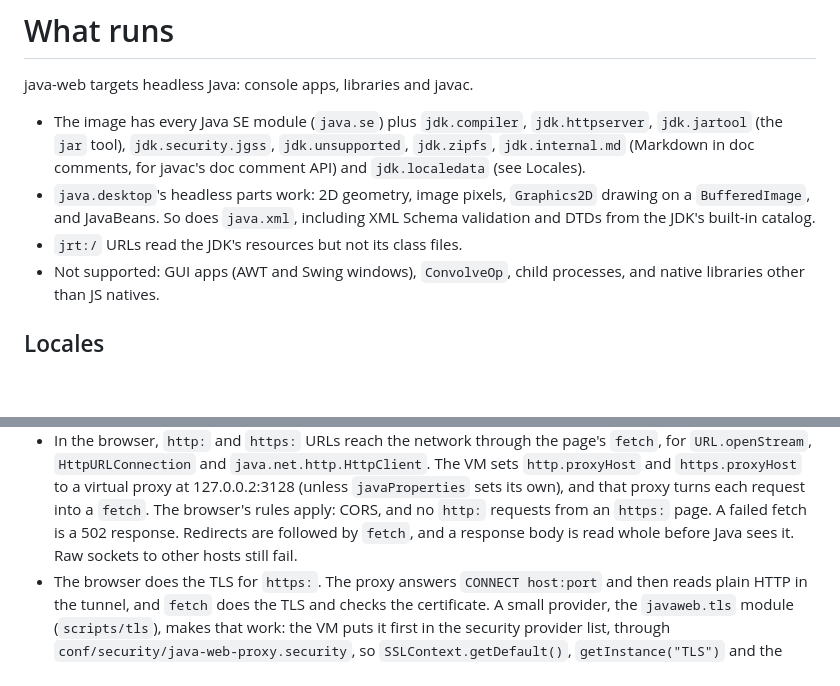
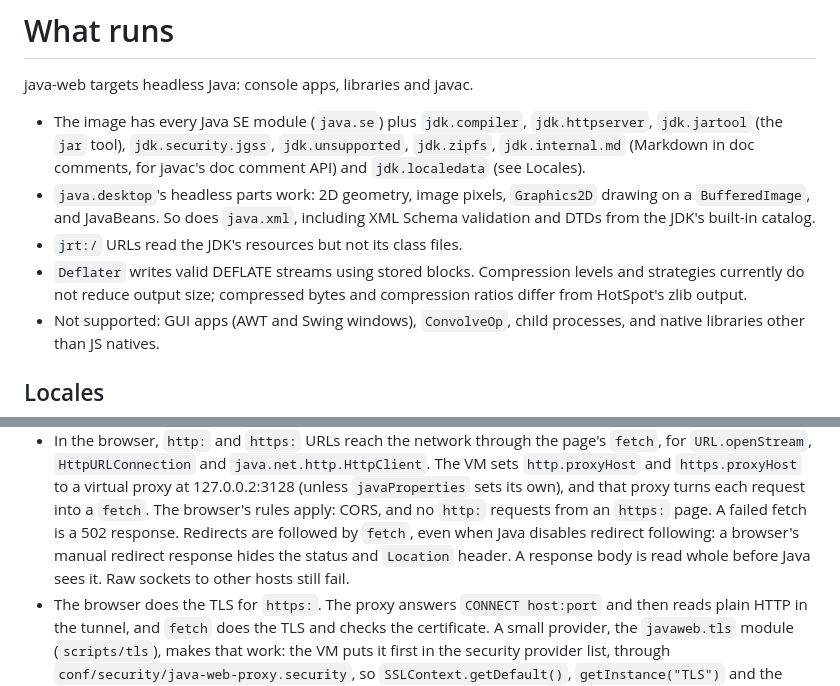
Before and after one commit to Project516/java-web, a Markdown page: docs/support.md, 2 parts joined by grey strips. Rendered like a GitHub page; blank space fills up the shorter version.

Commit message:
Document compression and browser redirect limits

```diff
--- a/docs/support.md
+++ b/docs/support.md
@@ -10,6 +10,9 @@ java-web targets headless Java: console apps, libraries and javac.
   drawing on a `BufferedImage`, and JavaBeans. So does `java.xml`, including
   XML Schema validation and DTDs from the JDK's built-in catalog.
 - `jrt:/` URLs read the JDK's resources but not its class files.
+- `Deflater` writes valid DEFLATE streams using stored blocks. Compression
+  levels and strategies currently do not reduce output size; compressed bytes
+  and compression ratios differ from HotSpot's zlib output.
 - Not supported: GUI apps (AWT and Swing windows), `ConvolveOp`, child
   processes, and native libraries other than JS natives.
 
@@ -66,7 +69,9 @@ Locales other than English need `cheerpjInit({ localeData: true })`, or
   `javaProperties` sets its own), and that proxy turns each request into a
   `fetch`. The browser's rules apply: CORS, and no `http:` requests from an
   `https:` page. A failed fetch is a 502 response. Redirects are followed by
-  `fetch`, and a response body is read whole before Java sees it. Raw sockets
+  `fetch`, even when Java disables redirect following: a browser's manual
+  redirect response hides the status and `Location` header. A response body is
+  read whole before Java sees it. Raw sockets
   to other hosts still fail.
 - The browser does the TLS for `https:`. The proxy answers `CONNECT host:port`
   and then reads plain HTTP in the tunnel, and `fetch` does the TLS and checks
```
